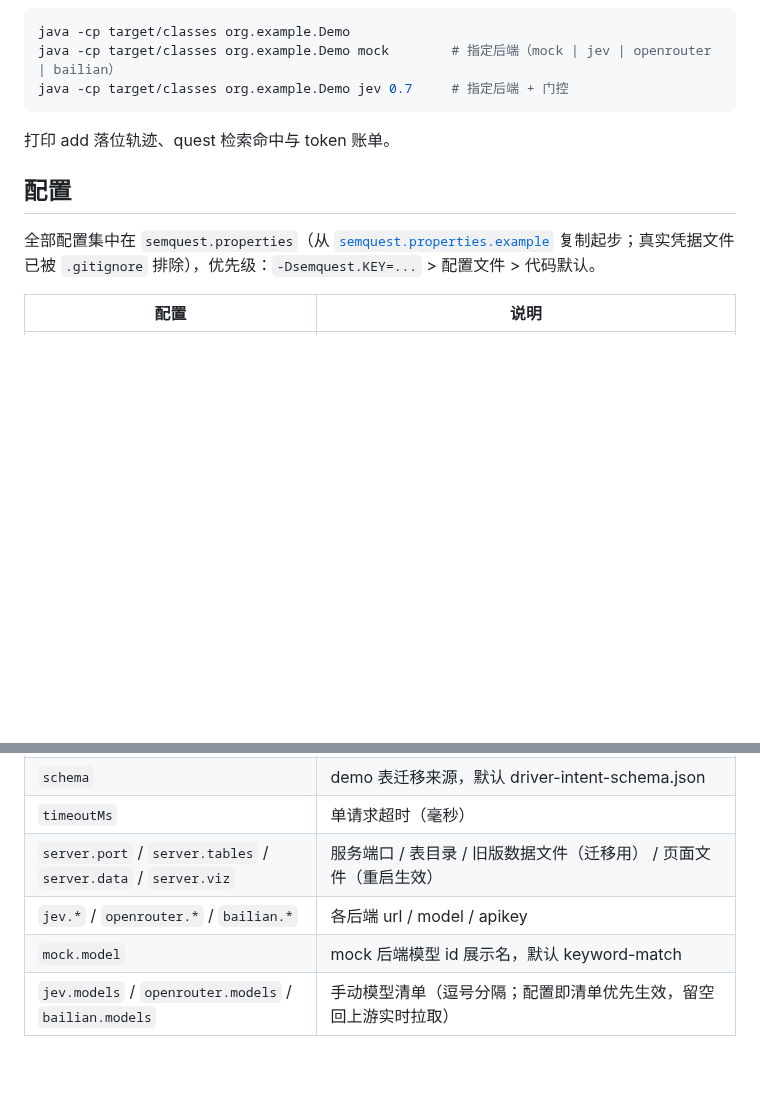
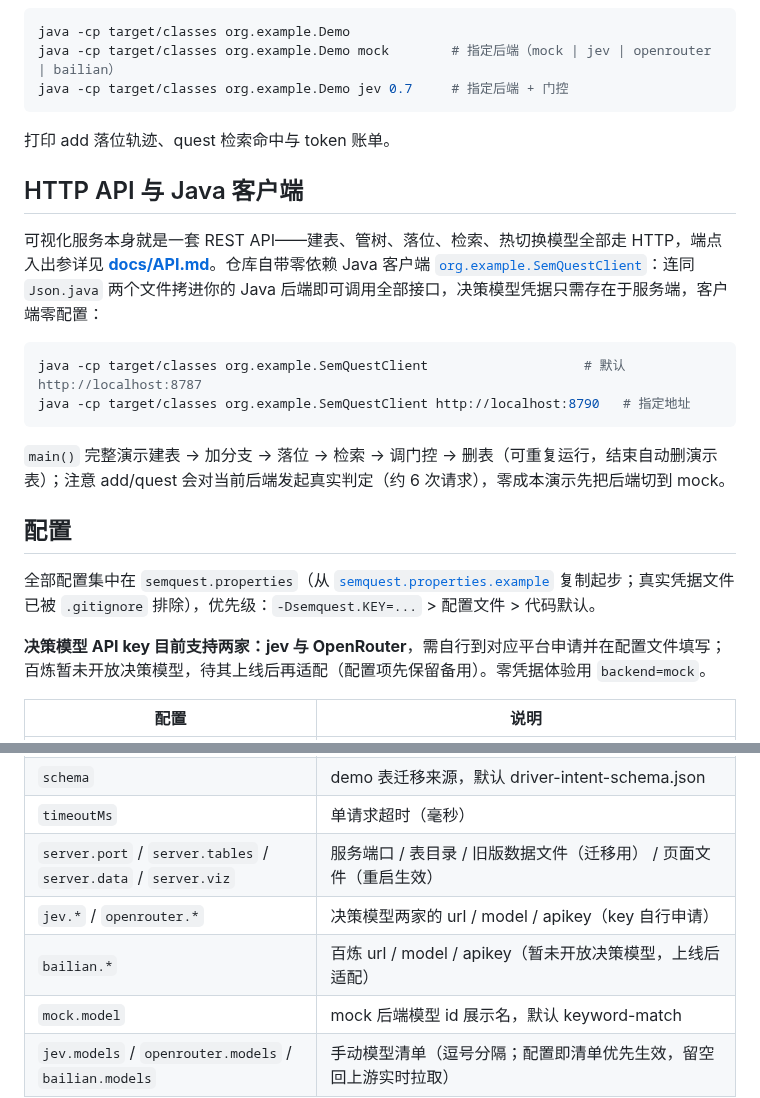
Before and after one commit to LEERYx/SemQuestTree, a Markdown page: README.zh-CN.md, 2 parts joined by grey strips. Rendered like a GitHub page; blank space fills up the shorter version.

````diff
--- a/README.zh-CN.md
+++ b/README.zh-CN.md
@@ -81,9 +81,22 @@ java -cp target/classes org.example.Demo jev 0.7     # 指定后端 + 门控
 
 打印 add 落位轨迹、quest 检索命中与 token 账单。
 
+## HTTP API 与 Java 客户端
+
+可视化服务本身就是一套 REST API——建表、管树、落位、检索、热切换模型全部走 HTTP，端点入出参详见 **[docs/API.md](docs/API.md)**。仓库自带零依赖 Java 客户端 [`org.example.SemQuestClient`](src/main/java/org/example/SemQuestClient.java)：连同 `Json.java` 两个文件拷进你的 Java 后端即可调用全部接口，决策模型凭据只需存在于服务端，客户端零配置：
+
+```bash
+java -cp target/classes org.example.SemQuestClient                    # 默认 http://localhost:8787
+java -cp target/classes org.example.SemQuestClient http://localhost:8790   # 指定地址
+```
+
+`main()` 完整演示建表 → 加分支 → 落位 → 检索 → 调门控 → 删表（可重复运行，结束自动删演示表）；注意 add/quest 会对当前后端发起真实判定（约 6 次请求），零成本演示先把后端切到 mock。
+
 ## 配置
 
 全部配置集中在 `semquest.properties`（从 [`semquest.properties.example`](semquest.properties.example) 复制起步；真实凭据文件已被 `.gitignore` 排除），优先级：`-Dsemquest.KEY=...` > 配置文件 > 代码默认。
+
+**决策模型 API key 目前支持两家：jev 与 OpenRouter**，需自行到对应平台申请并在配置文件填写；百炼暂未开放决策模型，待其上线后再适配（配置项先保留备用）。零凭据体验用 `backend=mock`。
 
 | 配置 | 说明 |
 | --- | --- |
@@ -93,7 +106,8 @@ java -cp target/classes org.example.Demo jev 0.7     # 指定后端 + 门控
 | `schema` | demo 表迁移来源，默认 driver-intent-schema.json |
 | `timeoutMs` | 单请求超时（毫秒） |
 | `server.port` / `server.tables` / `server.data` / `server.viz` | 服务端口 / 表目录 / 旧版数据文件（迁移用） / 页面文件（重启生效） |
-| `jev.*` / `openrouter.*` / `bailian.*` | 各后端 url / model / apikey |
+| `jev.*` / `openrouter.*` | 决策模型两家的 url / model / apikey（key 自行申请） |
+| `bailian.*` | 百炼 url / model / apikey（暂未开放决策模型，上线后适配） |
 | `mock.model` | mock 后端模型 id 展示名，默认 keyword-match |
 | `jev.models` / `openrouter.models` / `bailian.models` | 手动模型清单（逗号分隔；配置即清单优先生效，留空回上游实时拉取） |
 
````
Also changed, not shown: README.md (+39 -3 lines), docs/API.md (added, +186 -0 lines), docs/demo-en.gif (added), 2 other files.
